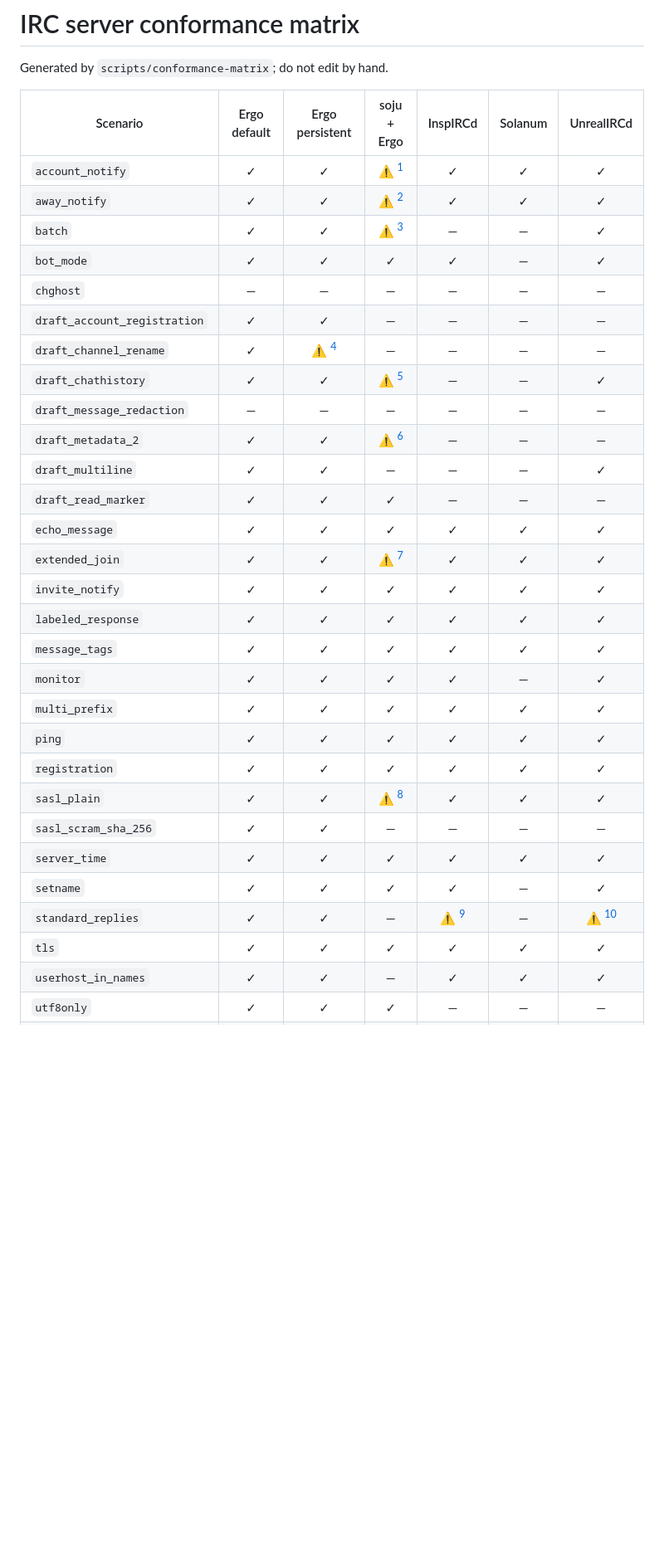
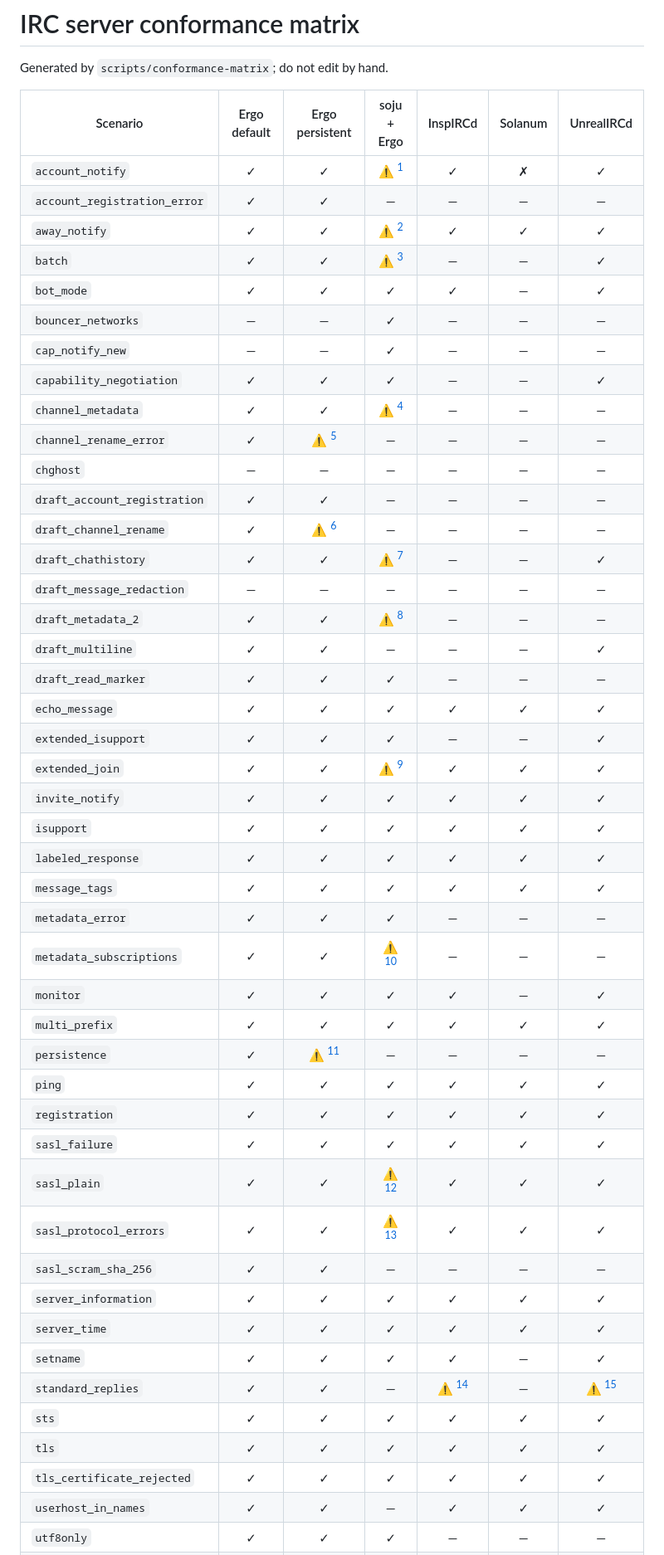
Before and after one commit to luizribeiro/papo, a Markdown page: docs/conformance-matrix.md, the part around one of its changes. Shown at 83% size. GitHub-like rendering; blank space fills up the shorter version.

Commit message:
docs(conformance): regenerate server matrix

```diff
--- a/docs/conformance-matrix.md
+++ b/docs/conformance-matrix.md
@@ -4,32 +4,48 @@ Generated by `scripts/conformance-matrix`; do not edit by hand.
 
 | Scenario | Ergo default | Ergo persistent | soju + Ergo | InspIRCd | Solanum | UnrealIRCd |
 | --- | :---: | :---: | :---: | :---: | :---: | :---: |
-| `account_notify` | ✓ | ✓ | ⚠ [^1] | ✓ | ✓ | ✓ |
+| `account_notify` | ✓ | ✓ | ⚠ [^1] | ✓ | ✗ | ✓ |
+| `account_registration_error` | ✓ | ✓ | — | — | — | — |
 | `away_notify` | ✓ | ✓ | ⚠ [^2] | ✓ | ✓ | ✓ |
 | `batch` | ✓ | ✓ | ⚠ [^3] | — | — | ✓ |
 | `bot_mode` | ✓ | ✓ | ✓ | ✓ | — | ✓ |
+| `bouncer_networks` | — | — | ✓ | — | — | — |
+| `cap_notify_new` | — | — | ✓ | — | — | — |
+| `capability_negotiation` | ✓ | ✓ | ✓ | — | — | ✓ |
+| `channel_metadata` | ✓ | ✓ | ⚠ [^4] | — | — | — |
+| `channel_rename_error` | ✓ | ⚠ [^5] | — | — | — | — |
 | `chghost` | — | — | — | — | — | — |
 | `draft_account_registration` | ✓ | ✓ | — | — | — | — |
-| `draft_channel_rename` | ✓ | ⚠ [^4] | — | — | — | — |
-| `draft_chathistory` | ✓ | ✓ | ⚠ [^5] | — | — | ✓ |
+| `draft_channel_rename` | ✓ | ⚠ [^6] | — | — | — | — |
+| `draft_chathistory` | ✓ | ✓ | ⚠ [^7] | — | — | ✓ |
 | `draft_message_redaction` | — | — | — | — | — | — |
-| `draft_metadata_2` | ✓ | ✓ | ⚠ [^6] | — | — | — |
+| `draft_metadata_2` | ✓ | ✓ | ⚠ [^8] | — | — | — |
 | `draft_multiline` | ✓ | ✓ | — | — | — | ✓ |
 | `draft_read_marker` | ✓ | ✓ | ✓ | — | — | — |
 | `echo_message` | ✓ | ✓ | ✓ | ✓ | ✓ | ✓ |
-| `extended_join` | ✓ | ✓ | ⚠ [^7] | ✓ | ✓ | ✓ |
+| `extended_isupport` | ✓ | ✓ | ✓ | — | — | ✓ |
+| `extended_join` | ✓ | ✓ | ⚠ [^9] | ✓ | ✓ | ✓ |
 | `invite_notify` | ✓ | ✓ | ✓ | ✓ | ✓ | ✓ |
+| `isupport` | ✓ | ✓ | ✓ | ✓ | ✓ | ✓ |
 | `labeled_response` | ✓ | ✓ | ✓ | ✓ | ✓ | ✓ |
 | `message_tags` | ✓ | ✓ | ✓ | ✓ | ✓ | ✓ |
+| `metadata_error` | ✓ | ✓ | ✓ | — | — | — |
+| `metadata_subscriptions` | ✓ | ✓ | ⚠ [^10] | — | — | — |
 | `monitor` | ✓ | ✓ | ✓ | ✓ | — | ✓ |
 | `multi_prefix` | ✓ | ✓ | ✓ | ✓ | ✓ | ✓ |
+| `persistence` | ✓ | ⚠ [^11] | — | — | — | — |
 | `ping` | ✓ | ✓ | ✓ | ✓ | ✓ | ✓ |
 | `registration` | ✓ | ✓ | ✓ | ✓ | ✓ | ✓ |
-| `sasl_plain` | ✓ | ✓ | ⚠ [^8] | ✓ | ✓ | ✓ |
+| `sasl_failure` | ✓ | ✓ | ✓ | ✓ | ✓ | ✓ |
+| `sasl_plain` | ✓ | ✓ | ⚠ [^12] | ✓ | ✓ | ✓ |
+| `sasl_protocol_errors` | ✓ | ✓ | ⚠ [^13] | ✓ | ✓ | ✓ |
 | `sasl_scram_sha_256` | ✓ | ✓ | — | — | — | — |
+| `server_information` | ✓ | ✓ | ✓ | ✓ | ✓ | ✓ |
 | `server_time` | ✓ | ✓ | ✓ | ✓ | ✓ | ✓ |
 | `setname` | ✓ | ✓ | ✓ | ✓ | — | ✓ |
-| `standard_replies` | ✓ | ✓ | — | ⚠ [^9] | — | ⚠ [^10] |
+| `standard_replies` | ✓ | ✓ | — | ⚠ [^14] | — | ⚠ [^15] |
+| `sts` | ✓ | ✓ | ✓ | ✓ | ✓ | ✓ |
 | `tls` | ✓ | ✓ | ✓ | ✓ | ✓ | ✓ |
+| `tls_certificate_rejected` | ✓ | ✓ | ✓ | ✓ | ✓ | ✓ |
 | `userhost_in_names` | ✓ | ✓ | — | ✓ | ✓ | ✓ |
 | `utf8only` | ✓ | ✓ | ✓ | — | — | — |
```
Also changed, not shown: other parts of docs/conformance-matrix.md (+13 -7 lines).
